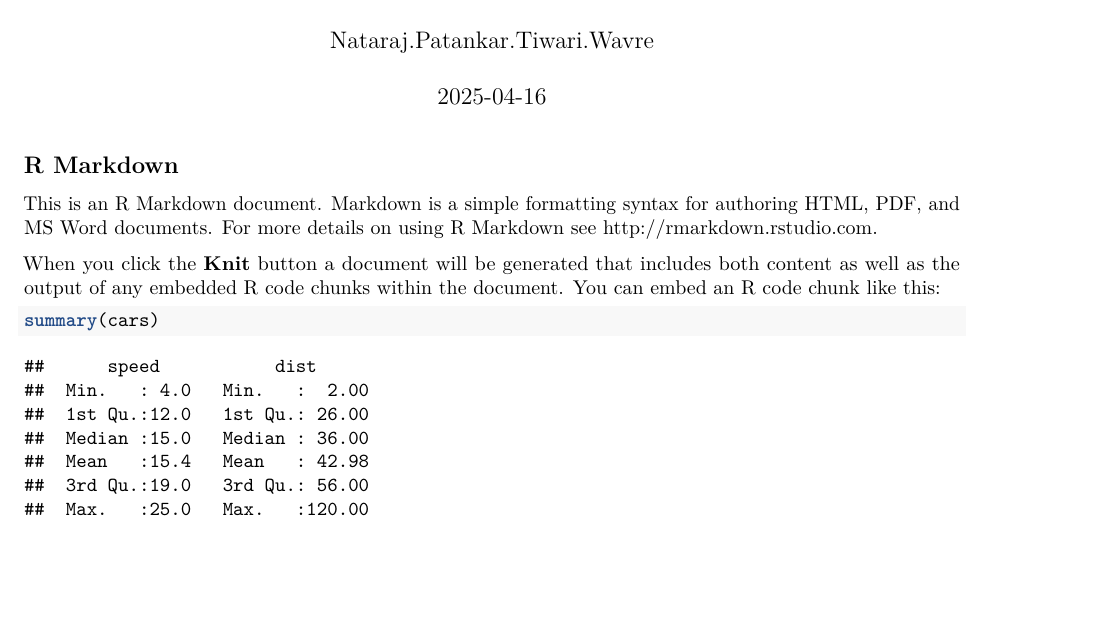
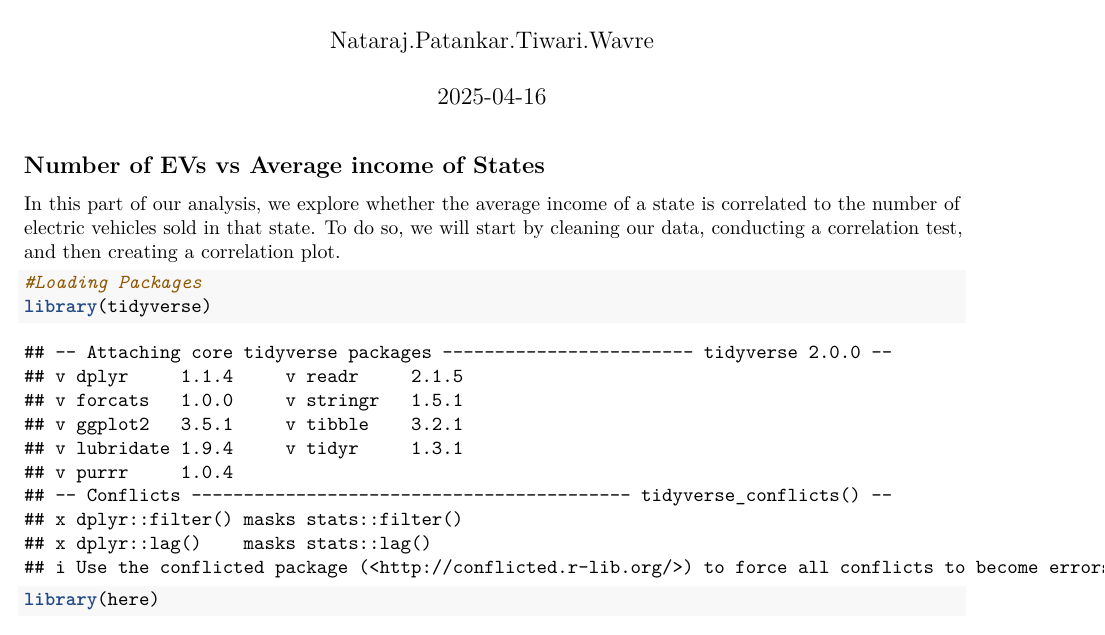
Before and after one commit to PrishaTiwari05/Nataraj.Patankar.Tiwari.Wavre, an R Markdown document (Code/Analysis_1.Rmd): part of page 1 of 2, cut so that both start at the same text, the shorter picture padded with empty space. Rendered offline with R 4.5, knitr and Pandoc, then LaTeX, with nearby package versions.

Commit message:
Basic of analysis 1 part 2

````diff
--- a/Code/Analysis_1.Rmd
+++ b/Code/Analysis_1.Rmd
@@ -9,8 +9,10 @@ output: pdf_document
 knitr::opts_chunk$set(echo = TRUE)
 ```
 
-## R Markdown
+## Number of EVs vs Average income of States
 
-This is an R Markdown document. Markdown is a simple formatting syntax for authoring HTML, PDF, and MS Word documents. For more details on using R Markdown see <http://rmarkdown.rstudio.com>.
+In this part of our analysis, we explore whether the average income of a state is correlated to the number of electric vehicles sold in that state. To do so, we will start by cleaning our data, conducting a correlation test, and then creating a correlation plot.
 
-When you click the **Knit** button a document will be generated that includes both content as well as the output of any embedded R code chunks within the document. You can embed an R code chunk like this:
+```{r analysis 1 part 2}
+#Loading Packages
+library(tidyverse)
@@ -17,3 +23 @@ When you click the **Knit** button a document will be generated that includes bo
 
-```{r cars}
-summary(cars)
````
Also changed, not shown: Code/Analysis_1.Rmd (9 more changed lines), 2 other files.
